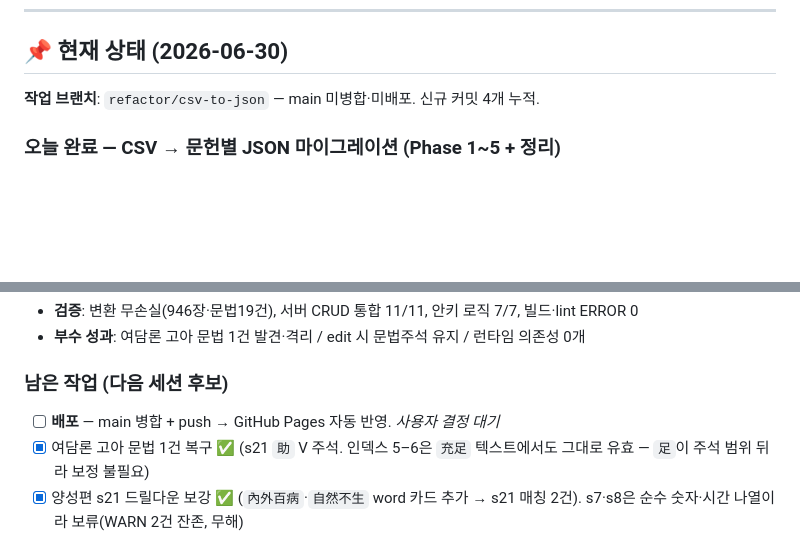
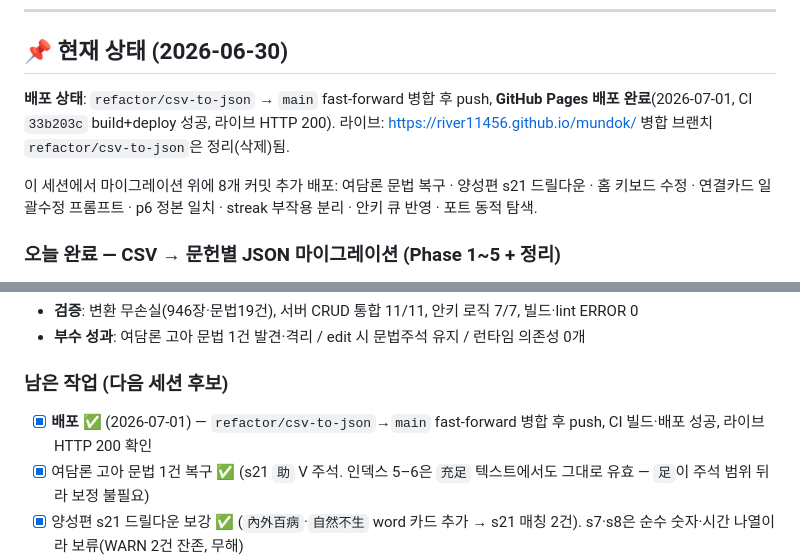
Before and after one commit to river11456/mundok, a Markdown page: PROGRESS.md, 2 parts joined by grey strips. Drawn GitHub-style; blank space fills up the shorter version.

Commit message:
docs: PROGRESS에 배포 완료 반영 (2026-07-01)
refactor/csv-to-json → main ff 병합 + push로 GitHub Pages 배포 완료.
이 세션 8개 커밋(문법 복구·드릴다운·홈 키보드·연결카드 일괄수정·p6
일치·streak 분리·안키 큐·포트 동적 탐색) 라이브 반영.

Co-Authored-By: Claude Opus 4.8 <noreply@anthropic.com>

```diff
--- a/PROGRESS.md
+++ b/PROGRESS.md
@@ -18,7 +18,10 @@
 
 ## 📌 현재 상태 (2026-06-30)
 
-**작업 브랜치**: `refactor/csv-to-json` — main 미병합·미배포. 신규 커밋 4개 누적.
+**배포 상태**: `refactor/csv-to-json` → `main` fast-forward 병합 후 push, **GitHub Pages 배포 완료**(2026-07-01, CI `33b203c` build+deploy 성공, 라이브 HTTP 200). 라이브: https://river11456.github.io/mundok/
+병합 브랜치 `refactor/csv-to-json`은 정리(삭제)됨.
+
+이 세션에서 마이그레이션 위에 8개 커밋 추가 배포: 여담론 문법 복구 · 양성편 s21 드릴다운 · 홈 키보드 수정 · 연결카드 일괄수정 프롬프트 · p6 정본 일치 · streak 부작용 분리 · 안키 큐 반영 · 포트 동적 탐색.
 
 ### 오늘 완료 — CSV → 문헌별 JSON 마이그레이션 (Phase 1~5 + 정리)
 
@@ -38,7 +41,7 @@
 
 ### 남은 작업 (다음 세션 후보)
 
-- [ ] **배포** — main 병합 + push → GitHub Pages 자동 반영. *사용자 결정 대기*
+- [x] **배포** ✅ (2026-07-01) — `refactor/csv-to-json`→`main` fast-forward 병합 후 push, CI 빌드·배포 성공, 라이브 HTTP 200 확인
 - [x] 여담론 고아 문법 1건 복구 ✅ (s21 `助` V 주석. 인덱스 5–6은 `充足` 텍스트에서도 그대로 유효 — `足`이 주석 범위 뒤라 보정 불필요)
 - [x] 양성편 s21 드릴다운 보강 ✅ (`內外百病`·`自然不生` word 카드 추가 → s21 매칭 2건). s7·s8은 순수 숫자·시간 나열이라 보류(WARN 2건 잔존, 무해)
   - 근거: 전체 197개 부모카드 중 0건은 이 3개뿐 = 양성편 구조 문제 아닌 국소 저작공백. s7·s8 숫자 드릴다운은 교육 가치 낮아 의도적 보류
```
